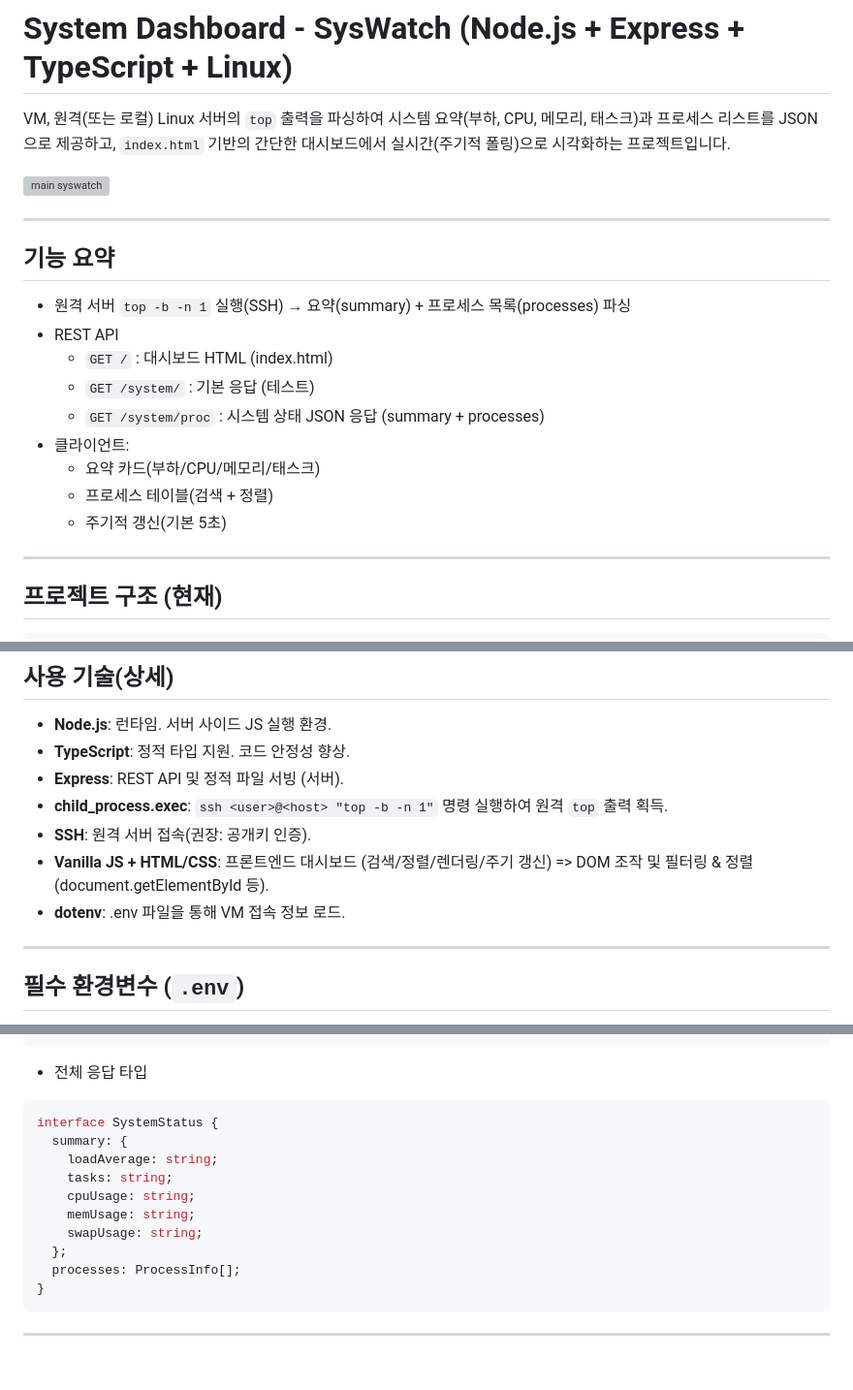
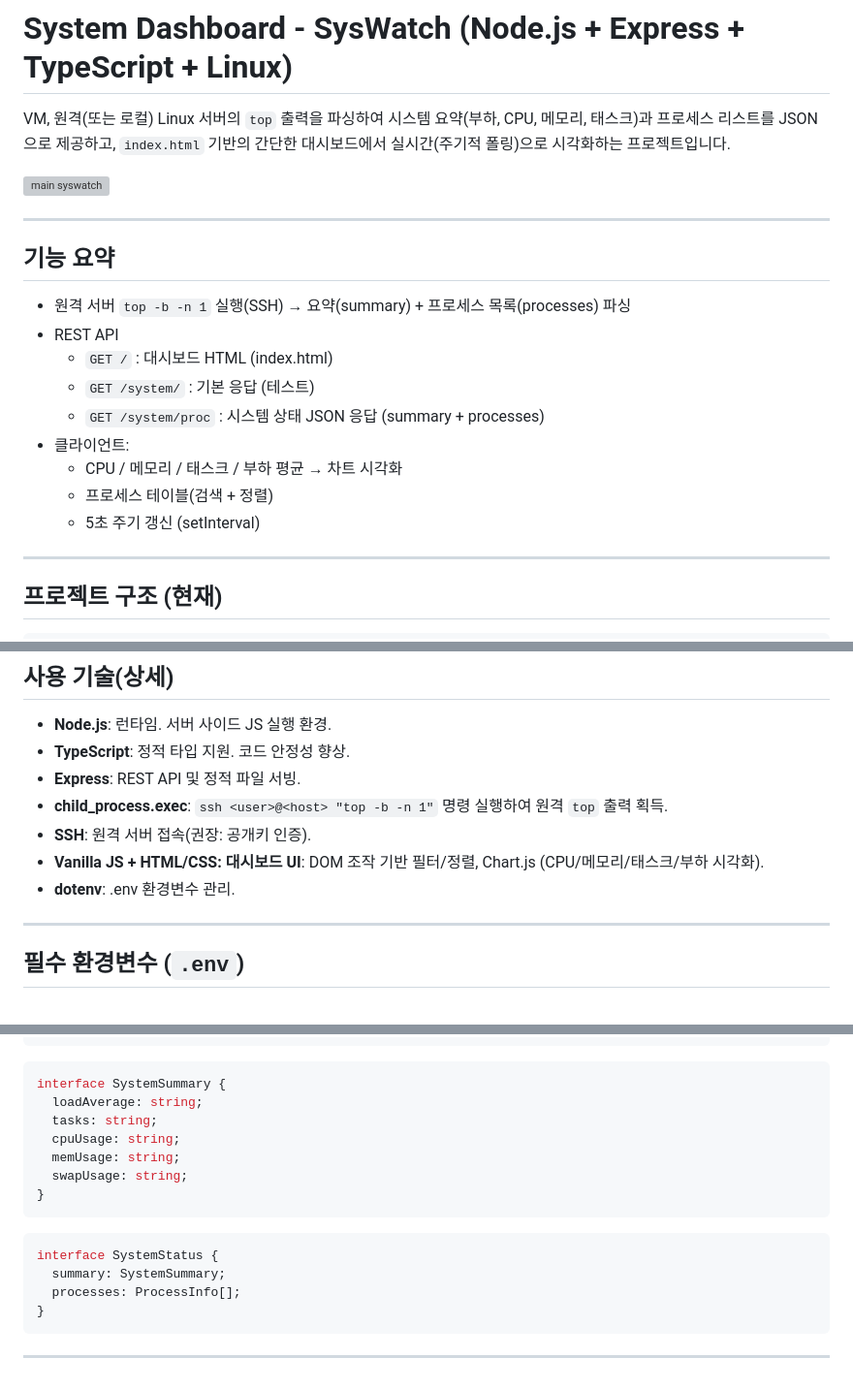
Before and after one commit to jokangmin/SysWatch, a Markdown page: README.md, 3 parts joined by grey strips. Shown: that part at 97% size. Rendered like a GitHub page; grey boxes are pictures that could not be loaded.

````diff
--- a/README.md
+++ b/README.md
@@ -14,9 +14,9 @@ VM, 원격(또는 로컬) Linux 서버의 `top` 출력을 파싱하여 시스템
   - `GET /system/` : 기본 응답 (테스트)
   - `GET /system/proc` : 시스템 상태 JSON 응답 (summary + processes)
 - 클라이언트:
-  - 요약 카드(부하/CPU/메모리/태스크)
+  - CPU / 메모리 / 태스크 / 부하 평균 → 차트 시각화
   - 프로세스 테이블(검색 + 정렬)
-  - 주기적 갱신(기본 5초)
+  - 5초 주기 갱신 (setInterval)
 
 ---
 
@@ -44,11 +44,11 @@ backend/
 
 - **Node.js**: 런타임. 서버 사이드 JS 실행 환경.
 - **TypeScript**: 정적 타입 지원. 코드 안정성 향상.
-- **Express**: REST API 및 정적 파일 서빙 (서버).
+- **Express**: REST API 및 정적 파일 서빙.
 - **child_process.exec**: `ssh <user>@<host> "top -b -n 1"` 명령 실행하여 원격 `top` 출력 획득.
 - **SSH**: 원격 서버 접속(권장: 공개키 인증).
-- **Vanilla JS + HTML/CSS**: 프론트엔드 대시보드 (검색/정렬/렌더링/주기 갱신) => DOM 조작 및 필터링 & 정렬 (document.getElementById 등).
-- **dotenv**: .env 파일을 통해 VM 접속 정보 로드.
+- **Vanilla JS + HTML/CSS: 대시보드 UI**: DOM 조작 기반 필터/정렬, Chart.js (CPU/메모리/태스크/부하 시각화).
+- **dotenv**: .env 환경변수 관리.
 
 ---
 
@@ -95,16 +95,18 @@ interface ProcessInfo {
   comm: string;
 }
 ```
-- 전체 응답 타입
+```ts
+interface SystemSummary {
+  loadAverage: string;
+  tasks: string;
+  cpuUsage: string;
+  memUsage: string;
+  swapUsage: string;
+}
+```
 ```ts
 interface SystemStatus {
-  summary: {
-    loadAverage: string;
-    tasks: string;
-    cpuUsage: string;
-    memUsage: string;
-    swapUsage: string;
-  };
+  summary: SystemSummary;
   processes: ProcessInfo[];
 }
 ```
````
Also changed, not shown: other parts of README.md (+1 -1 lines).
